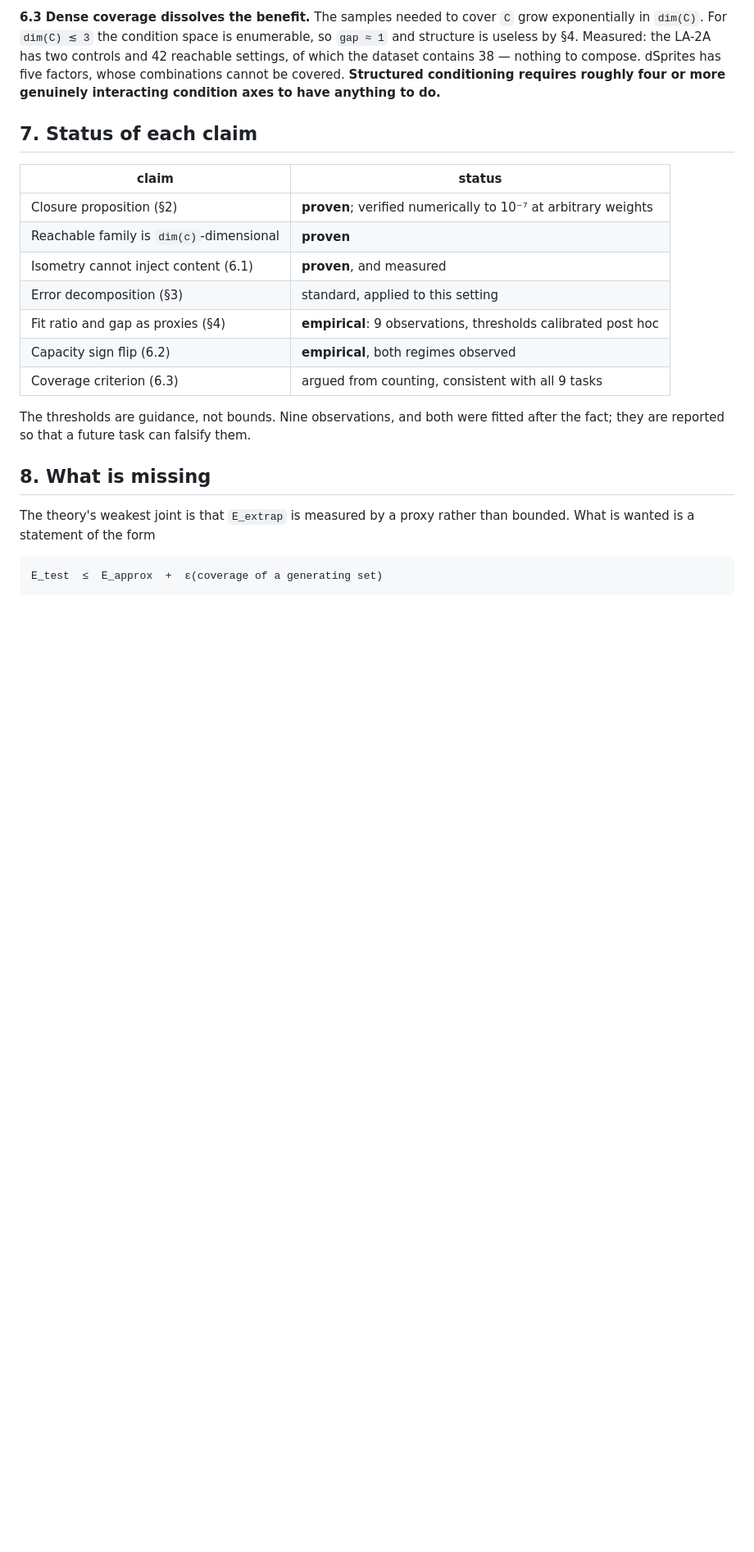
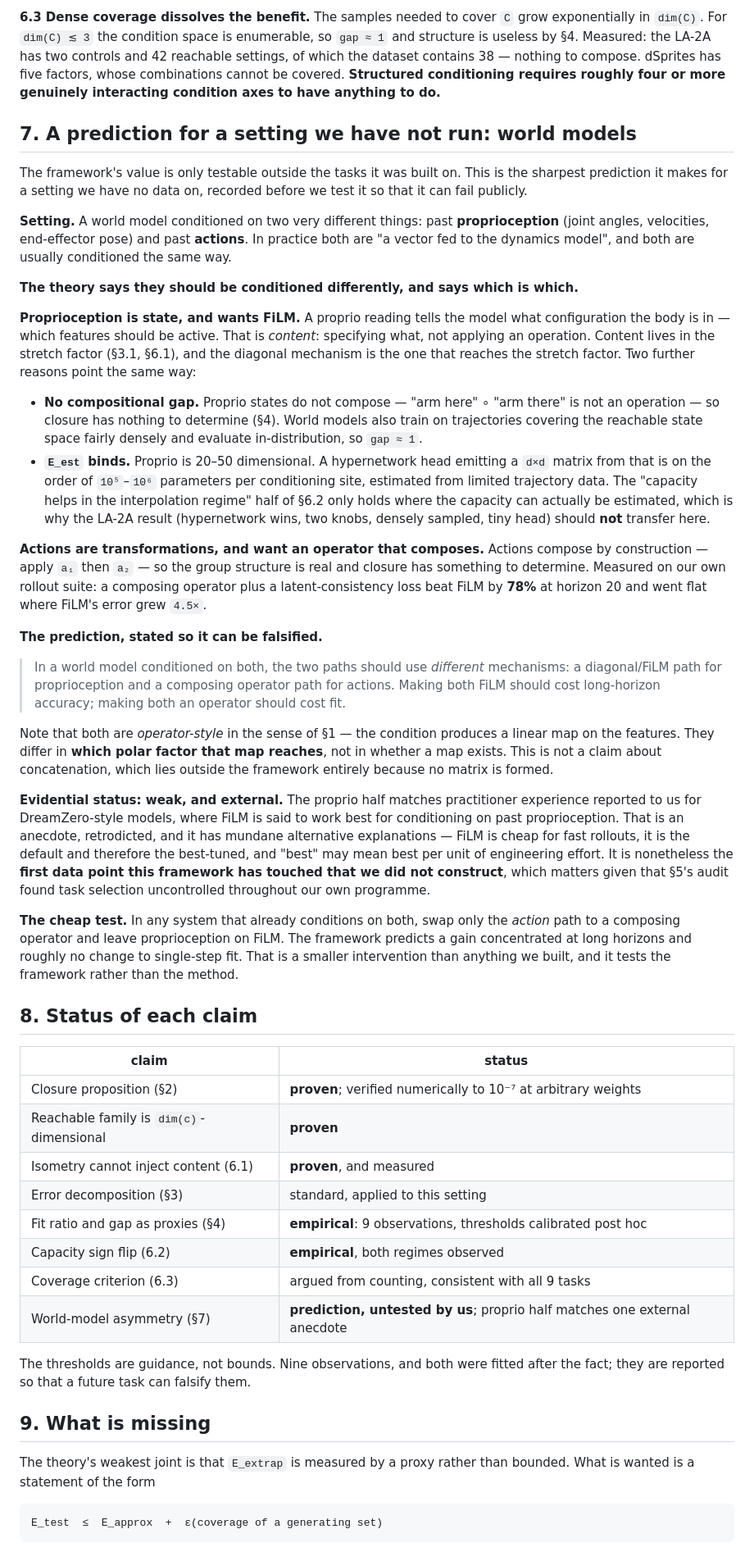
Before and after one commit to Zarand3r/conditional-operators, a Markdown page: docs/THEORY.md, the part around one of its changes. Shown at 82% size. Rendered like a GitHub page; blank space fills up the shorter version.

Commit message:
Document the world-model prediction: FiLM for proprio, an operator for actions
Records the framework's sharpest prediction for a setting we have no data on, written down
before testing so it can fail publicly.

Proprioception is state, not a transformation. It specifies which features should be active,
which is content, which lives in the stretch factor -- so a diagonal mechanism reaches it and
FiLM is the right class. Two further reasons agree: proprio states do not compose, so closure
has nothing to determine and the gap is ~1; and at 20-50 dimensions a hypernetwork head is
10^5-10^6 parameters per site estimated from limited trajectory data, so E_est binds. That last
point is why the LA-2A result (hypernetwork wins, two knobs, tiny head) should not transfer.

Actions do compose, so the group structure is real. Measured on our own rollout suite: a
composing operator plus a consistency loss beat FiLM by 78% at horizon 20 and went flat where
FiLM grew 4.5x.

The falsifiable form: a world model conditioned on both should use different mechanisms for the
two paths. Both remain operator-style -- the condition produces a linear map either way -- and
they differ in which polar factor that map reaches. This is not a claim about concatenation,
which sits outside the framework since no matrix is formed.

Evidential status is weak and external: the proprio half matches practitioner experience
reported for DreamZero-style models. An anecdote, retrodicted, with mundane alternative
explanations. But it is the first data point the framework has touched that we did not
construct, which matters given the audit found task selection uncontrolled throughout.

Also retitles 5.2, whose heading still advertised the ceiling that was retracted.

Co-Authored-By: Claude Opus 5 <noreply@anthropic.com>
Claude-Session: https://claude.ai/code/session_01KaS6aVZkMzesX7G6PKYBnY

```diff
--- a/docs/THEORY.md
+++ b/docs/THEORY.md
@@ -310,7 +310,62 @@ contains 38 — nothing to compose. dSprites has five factors, whose combination
 **Structured conditioning requires roughly four or more genuinely interacting condition axes to
 have anything to do.**
 
-## 7. Status of each claim
+## 7. A prediction for a setting we have not run: world models
+
+The framework's value is only testable outside the tasks it was built on. This is the sharpest
+prediction it makes for a setting we have no data on, recorded before we test it so that it can
+fail publicly.
+
+**Setting.** A world model conditioned on two very different things: past **proprioception** (joint
+angles, velocities, end-effector pose) and past **actions**. In practice both are "a vector fed to
+the dynamics model", and both are usually conditioned the same way.
+
+**The theory says they should be conditioned differently, and says which is which.**
+
+**Proprioception is state, and wants FiLM.** A proprio reading tells the model what configuration
+the body is in — which features should be active. That is *content*: specifying what, not applying
+an operation. Content lives in the stretch factor (§3.1, §6.1), and the diagonal mechanism is the
+one that reaches the stretch factor. Two further reasons point the same way:
+
+- **No compositional gap.** Proprio states do not compose — "arm here" ∘ "arm there" is not an
+  operation — so closure has nothing to determine (§4). World models also train on trajectories
+  covering the reachable state space fairly densely and evaluate in-distribution, so `gap ≈ 1`.
+- **`E_est` binds.** Proprio is 20–50 dimensional. A hypernetwork head emitting a `d×d` matrix from
+  that is on the order of `10⁵`–`10⁶` parameters per conditioning site, estimated from limited
+  trajectory data. The "capacity helps in the interpolation regime" half of §6.2 only holds where
+  the capacity can actually be estimated, which is why the LA-2A result (hypernetwork wins, two
+  knobs, densely sampled, tiny head) should **not** transfer here.
+
+**Actions are transformations, and want an operator that composes.** Actions compose by
+construction — apply `a₁` then `a₂` — so the group structure is real and closure has something to
+determine. Measured on our own rollout suite: a composing operator plus a latent-consistency loss
+beat FiLM by **78%** at horizon 20 and went flat where FiLM's error grew `4.5×`.
+
+**The prediction, stated so it can be falsified.**
+
+> In a world model conditioned on both, the two paths should use *different* mechanisms: a
+> diagonal/FiLM path for proprioception and a composing operator path for actions. Making both
+> FiLM should cost long-horizon accuracy; making both an operator should cost fit.
+
+Note that both are *operator-style* in the sense of §1 — the condition produces a linear map on the
+features. They differ in **which polar factor that map reaches**, not in whether a map exists. This
+is not a claim about concatenation, which lies outside the framework entirely because no matrix is
+formed.
+
+**Evidential status: weak, and external.** The proprio half matches practitioner experience
+reported to us for DreamZero-style models, where FiLM is said to work best for conditioning on past
+proprioception. That is an anecdote, retrodicted, and it has mundane alternative explanations —
+FiLM is cheap for fast rollouts, it is the default and therefore the best-tuned, and "best" may
+mean best per unit of engineering effort. It is nonetheless the **first data point this framework
+has touched that we did not construct**, which matters given that §5's audit found task selection
+uncontrolled throughout our own programme.
+
+**The cheap test.** In any system that already conditions on both, swap only the *action* path to a
+composing operator and leave proprioception on FiLM. The framework predicts a gain concentrated at
+long horizons and roughly no change to single-step fit. That is a smaller intervention than
+anything we built, and it tests the framework rather than the method.
+
+## 8. Status of each claim
 
 | claim | status |
 |---|---|
@@ -321,11 +376,12 @@ have anything to do.**
 | Fit ratio and gap as proxies (§4) | **empirical**: 9 observations, thresholds calibrated post hoc |
 | Capacity sign flip (6.2) | **empirical**, both regimes observed |
 | Coverage criterion (6.3) | argued from counting, consistent with all 9 tasks |
+| World-model asymmetry (§7) | **prediction, untested by us**; proprio half matches one external anecdote |
 
 The thresholds are guidance, not bounds. Nine observations, and both were fitted after the fact;
 they are reported so that a future task can falsify them.
 
-## 8. What is missing
+## 9. What is missing
 
 The theory's weakest joint is that `E_extrap` is measured by a proxy rather than bounded. What is
 wanted is a statement of the form
```
Also changed, not shown: other parts of docs/THEORY.md (+2 -2 lines).
